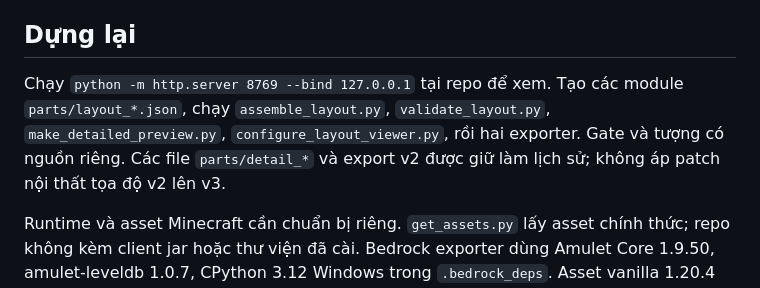
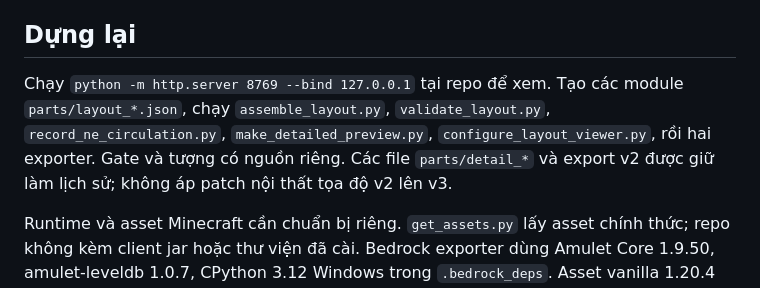
Before and after one commit to Ben11304/lqd-danang-minecraft, a Markdown page: README.md, the part around the change. Rendered like a GitHub page.

Commit message:
Document the northeast paved-route validation step

```diff
--- a/README.md
+++ b/README.md
@@ -28,6 +28,6 @@ Web: kéo để xoay, cuộn/chụm để phóng, Shift+kéo/hai ngón để d
 
 ## Dựng lại
 
-Chạy `python -m http.server 8769 --bind 127.0.0.1` tại repo để xem. Tạo các module `parts/layout_*.json`, chạy `assemble_layout.py`, `validate_layout.py`, `make_detailed_preview.py`, `configure_layout_viewer.py`, rồi hai exporter. Gate và tượng có nguồn riêng. Các file `parts/detail_*` và export v2 được giữ làm lịch sử; không áp patch nội thất tọa độ v2 lên v3.
+Chạy `python -m http.server 8769 --bind 127.0.0.1` tại repo để xem. Tạo các module `parts/layout_*.json`, chạy `assemble_layout.py`, `validate_layout.py`, `record_ne_circulation.py`, `make_detailed_preview.py`, `configure_layout_viewer.py`, rồi hai exporter. Gate và tượng có nguồn riêng. Các file `parts/detail_*` và export v2 được giữ làm lịch sử; không áp patch nội thất tọa độ v2 lên v3.
 
 Runtime và asset Minecraft cần chuẩn bị riêng. `get_assets.py` lấy asset chính thức; repo không kèm client jar hoặc thư viện đã cài. Bedrock exporter dùng Amulet Core 1.9.50, amulet-leveldb 1.0.7, CPython 3.12 Windows trong `.bedrock_deps`. Asset vanilla 1.20.4 thuộc Mojang/Microsoft; Three.js 0.160.1 theo MIT. Dự án không phải sản phẩm chính thức của Minecraft hoặc nhà trường.
```
